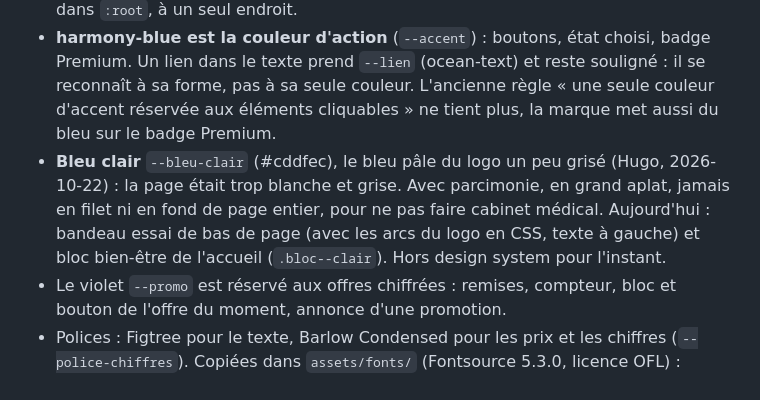
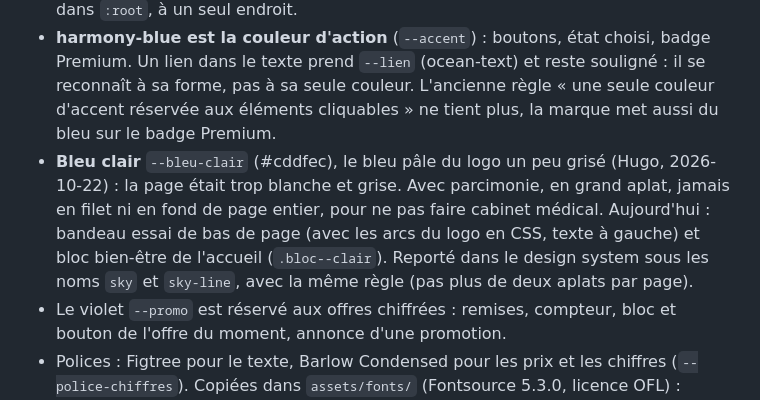
Before and after one commit to HarmonyFitness/lab, a Markdown page: fitness/CLAUDE.md, the part around the change. GitHub-like rendering.

Commit message:
CLAUDE.md : le bleu clair est dans le design system (sky, sky-line)
Co-Authored-By: Claude Opus 5.5 <noreply@anthropic.com>
Claude-Session: https://claude.ai/code/session_018aaiQsYDJ9cxT9p2VNaKNZ

```diff
--- a/fitness/CLAUDE.md
+++ b/fitness/CLAUDE.md
@@ -50,7 +50,7 @@ Cours collectifs : 2 templates seulement, le hub et le gabarit cours. On maquett
 - **Design system Harmony Fitness appliqué** (Hugo, 2026-10-22, Q65). Le système est l'artefact « Harmony Fitness » (claude.ai/artifact/5N3saSTZVSaQagzxbAiHbH). Couleurs, polices, rayons et espacements en viennent, par les jetons de `wireframe.css`. Ce qui fait un wireframe reste : blocs photo en placeholder, crochets, marqueurs « à valider », `data-spec`, sélecteur d'état.
 - Les noms de jetons du lab sont gardés (`--accent`, `--gris-*`, `--rayon`, `--e-*`) et branchés sur les valeurs du système. Une valeur du système qui change se change dans `:root`, à un seul endroit.
 - **harmony-blue est la couleur d'action** (`--accent`) : boutons, état choisi, badge Premium. Un lien dans le texte prend `--lien` (ocean-text) et reste souligné : il se reconnaît à sa forme, pas à sa seule couleur. L'ancienne règle « une seule couleur d'accent réservée aux éléments cliquables » ne tient plus, la marque met aussi du bleu sur le badge Premium.
-- **Bleu clair** `--bleu-clair` (#cddfec), le bleu pâle du logo un peu grisé (Hugo, 2026-10-22) : la page était trop blanche et grise. Avec parcimonie, en grand aplat, jamais en filet ni en fond de page entier, pour ne pas faire cabinet médical. Aujourd'hui : bandeau essai de bas de page (avec les arcs du logo en CSS, texte à gauche) et bloc bien-être de l'accueil (`.bloc--clair`). Hors design system pour l'instant.
+- **Bleu clair** `--bleu-clair` (#cddfec), le bleu pâle du logo un peu grisé (Hugo, 2026-10-22) : la page était trop blanche et grise. Avec parcimonie, en grand aplat, jamais en filet ni en fond de page entier, pour ne pas faire cabinet médical. Aujourd'hui : bandeau essai de bas de page (avec les arcs du logo en CSS, texte à gauche) et bloc bien-être de l'accueil (`.bloc--clair`). Reporté dans le design system sous les noms `sky` et `sky-line`, avec la même règle (pas plus de deux aplats par page).
 - Le violet `--promo` est réservé aux offres chiffrées : remises, compteur, bloc et bouton de l'offre du moment, annonce d'une promotion.
 - Polices : Figtree pour le texte, Barlow Condensed pour les prix et les chiffres (`--police-chiffres`). Copiées dans `assets/fonts/` (Fontsource 5.3.0, licence OFL) : aucune page n'appelle Google Fonts.
 - Titres fins et grands : H1 et H2 en graisse 400, la hiérarchie vient de la taille. `.h-display` (60 px) pour le seul H1 de l'accueil. Pas de capitales espacées pour les libellés, casse de phrase partout.
```
